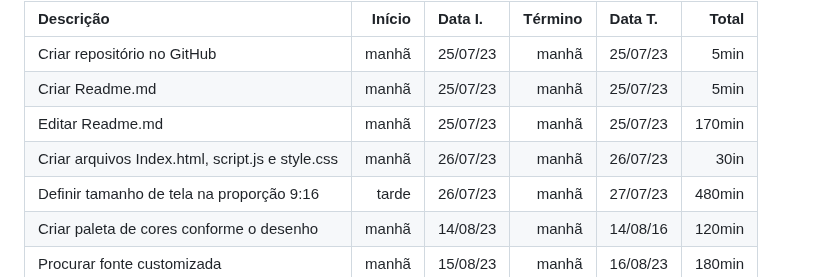
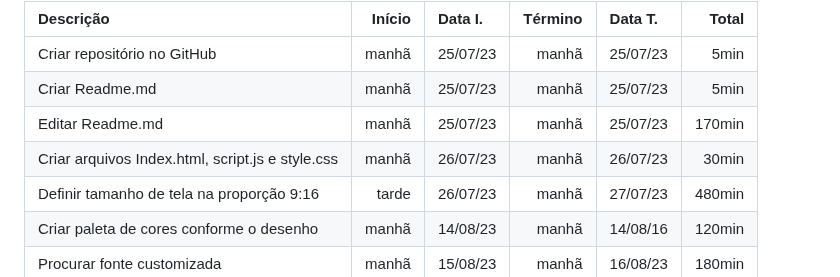
Before and after one commit to edulourenzo/rick_and_morty, a Markdown page: README.md, the part around the change. Rendered like a GitHub page.

Commit message:
Corrigir linha da tabela

```diff
--- a/README.md
+++ b/README.md
@@ -112,7 +112,7 @@ A data é formado por DD/MM/AA.
 | Criar repositório no GitHub | manhã | 25/07/23 | manhã  | 25/07/23 | 5min |
 | Criar Readme.md | manhã | 25/07/23 | manhã  | 25/07/23 | 5min |
 | Editar Readme.md | manhã | 25/07/23 | manhã  | 25/07/23 | 170min |
-| Criar arquivos Index.html, script.js e style.css | manhã | 26/07/23 | manhã | 26/07/23 | 30in |
+| Criar arquivos Index.html, script.js e style.css | manhã | 26/07/23 | manhã | 26/07/23 | 30min |
 | Definir tamanho de tela na proporção 9:16 | tarde | 26/07/23 | manhã | 27/07/23 | 480min |
 | Criar paleta de cores conforme o desenho| manhã | 14/08/23 | manhã |14/08/16 | 120min |
 | Procurar fonte customizada | manhã | 15/08/23 | manhã | 16/08/23 | 180min |
```
